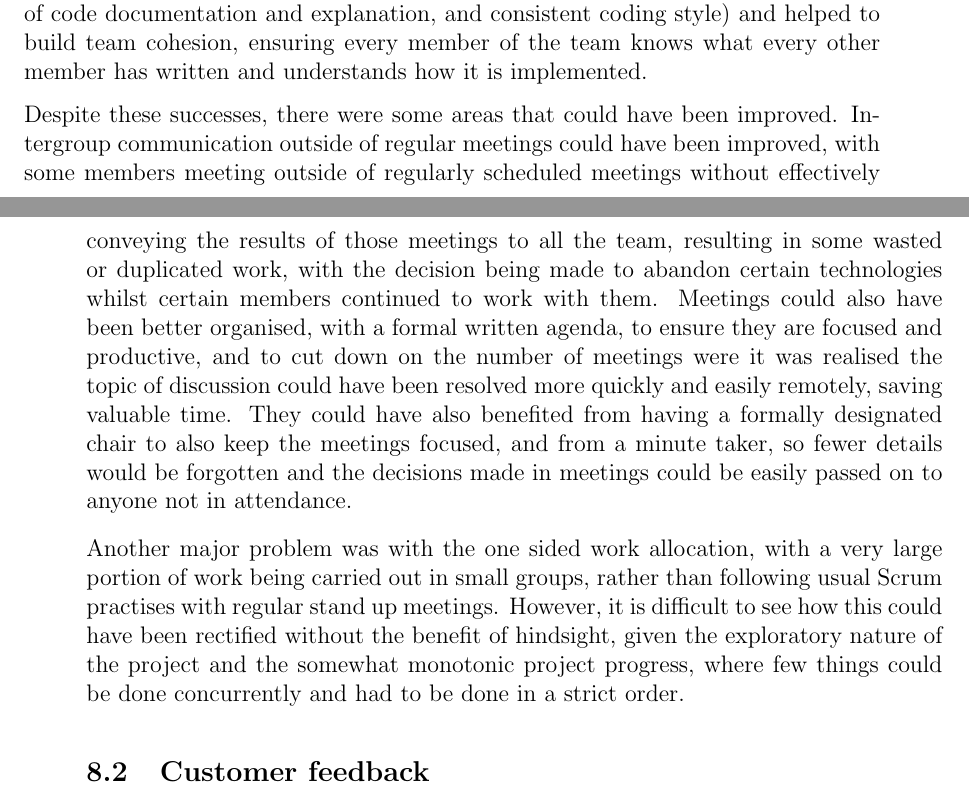
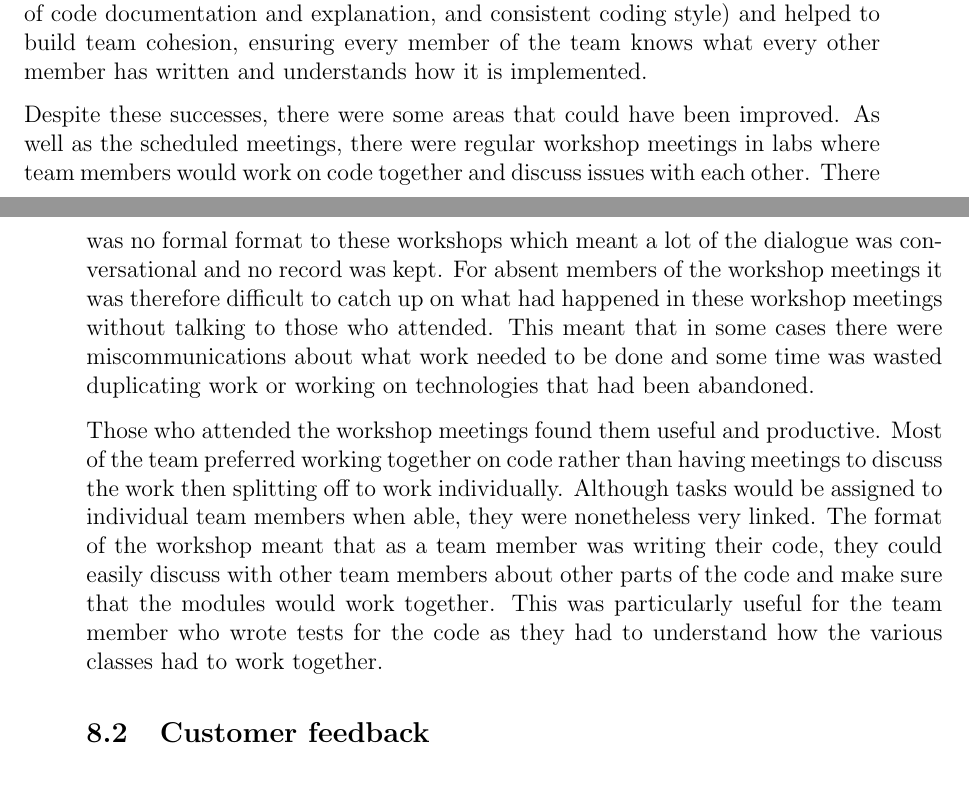
Before and after one commit to GDP10/Report, a LaTeX paper (report.tex): two parts of pages 34 and 35 of 44, joined at a grey line, cut so that both start at the same text. Compiled offline with pdfLaTeX.

Commit message:
Add workshop meetings to project management

```diff
--- a/report.tex
+++ b/report.tex
@@ -778,9 +778,9 @@ Another successful area of project management was issue tracking, once the chang
 
 The use of GitHub and the particular git work flow also ensured there was an effective code review process, as code reviews were mandated before a feature would be merged into the master branch. This slows down the integration of new features but the effects are well worth the bureaucratic overhead. This process of code review helped to catch bugs before they were introduced to the main program, helped to ensure programming consistency across group members (such as ensuring consistent forms of code documentation and explanation, and consistent coding style) and helped to build team cohesion, ensuring every member of the team knows what every other member has written and understands how it is implemented.
 
-Despite these successes, there were some areas that could have been improved. Intergroup communication outside of regular meetings could have been improved, with some members meeting outside of regularly scheduled meetings without effectively conveying the results of those meetings to all the team, resulting in some wasted or duplicated work, with the decision being made to abandon certain technologies whilst certain members continued to work with them. Meetings could also have been better organised, with a formal written agenda, to ensure they are focused and productive, and to cut down on the number of meetings were it was realised the topic of discussion could have been resolved more quickly and easily remotely, saving valuable time. They could have also benefited from having a formally designated chair to also keep the meetings focused, and from a  minute taker, so fewer details would be forgotten and the decisions made in meetings could be easily passed on to anyone not in attendance.
+Despite these successes, there were some areas that could have been improved. As well as the scheduled meetings, there were regular workshop meetings in labs where team members would work on code together and discuss issues with each other. There was no formal format to these workshops which meant a lot of the dialogue was conversational and no record was kept. For absent members of the workshop meetings it was therefore difficult to catch up on what had happened in these workshop meetings without talking to those who attended. This meant that in some cases there were miscommunications about what work needed to be done and some time was wasted duplicating work or working on technologies that had been abandoned.
 
-Another major problem was with the one sided work allocation, with a very large portion of work being carried out in small groups, rather than following usual Scrum practises with regular stand up meetings. However, it is difficult to see how this could have been rectified without the benefit of hindsight, given the exploratory nature of the project and the somewhat monotonic project progress, where few things could be done concurrently and had to be done in a strict order.
+Those who attended the workshop meetings found them useful and productive. Most of the team preferred working together on code rather than having meetings to discuss the work then splitting off to work individually. Although tasks would be assigned to individual team members when able, they were nonetheless very linked. The format of the workshop meant that as a team member was writing their code, they could easily discuss with other team members about other parts of the code and make sure that the modules would work together. This was particularly useful for the team member who wrote tests for the code as they had to understand how the various classes had to work together.
 
 \subsection{Customer feedback}
 \label{sec:eval_customer_feedback}
```
Also changed, not shown: report.tex (2 more changed lines).
